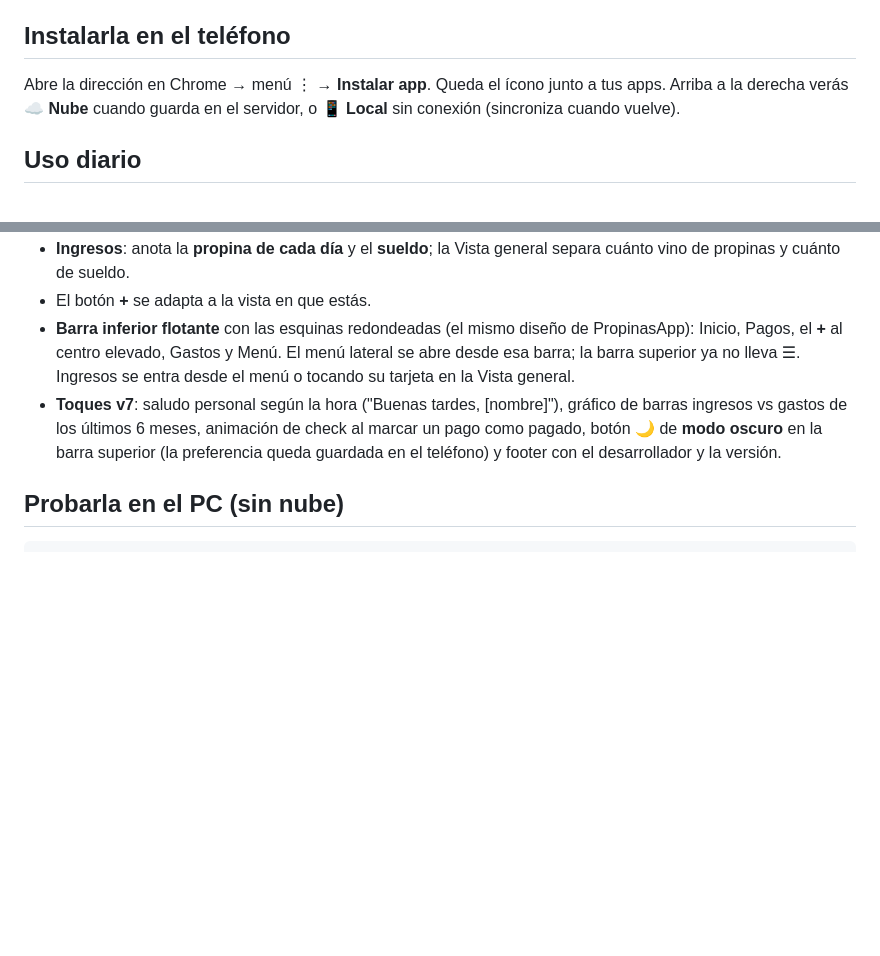
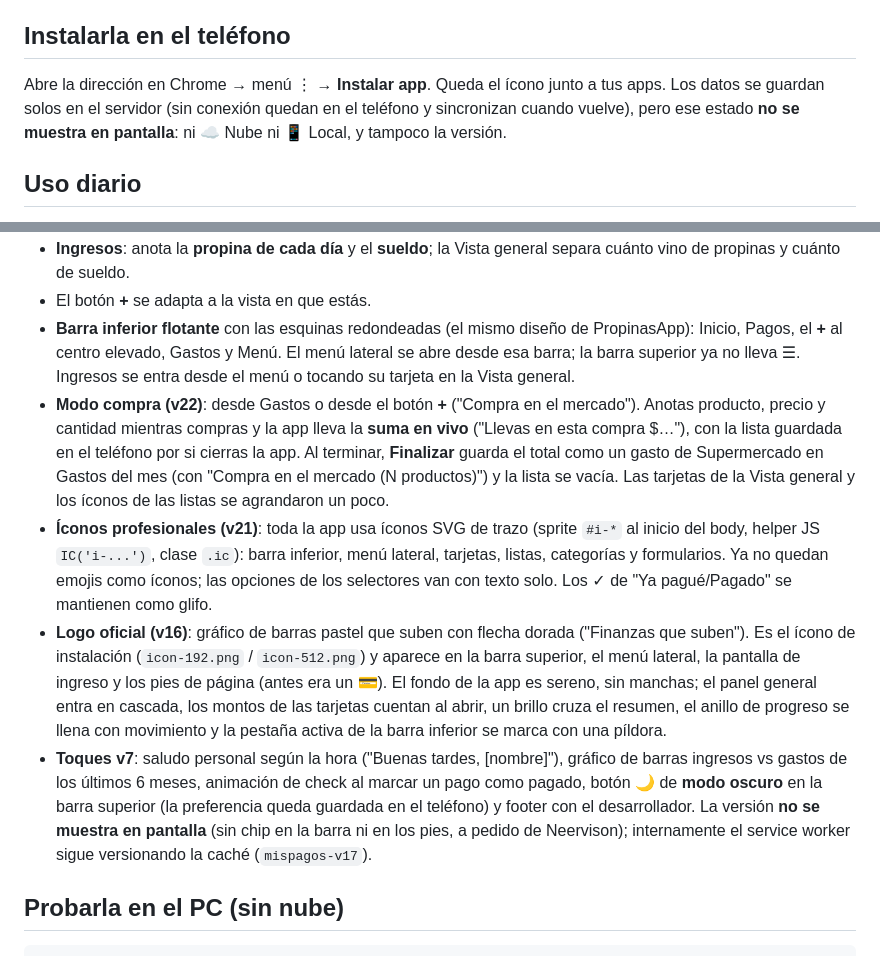
Before and after one commit to neervison/Finanzas, a Markdown page: README.md, 2 parts joined by grey strips. Rendered like a GitHub page; blank space fills up the shorter version.

```diff
--- a/README.md
+++ b/README.md
@@ -41,8 +41,9 @@ Producción actual: https://finanzas-6gax.onrender.com
 ## Instalarla en el teléfono
 
 Abre la dirección en Chrome → menú ⋮ → **Instalar app**. Queda el ícono
-junto a tus apps. Arriba a la derecha verás **☁️ Nube** cuando guarda en el
-servidor, o **📱 Local** sin conexión (sincroniza cuando vuelve).
+junto a tus apps. Los datos se guardan solos en el servidor (sin conexión
+quedan en el teléfono y sincronizan cuando vuelve), pero ese estado
+**no se muestra en pantalla**: ni ☁️ Nube ni 📱 Local, y tampoco la versión.
 
 ## Uso diario
 
@@ -58,11 +59,33 @@ servidor, o **📱 Local** sin conexión (sincroniza cuando vuelve).
   de PropinasApp): Inicio, Pagos, el **+** al centro elevado, Gastos y Menú.
   El menú lateral se abre desde esa barra; la barra superior ya no lleva ☰.
   Ingresos se entra desde el menú o tocando su tarjeta en la Vista general.
+- **Modo compra (v22)**: desde Gastos o desde el botón **+** ("Compra en
+  el mercado"). Anotas producto, precio y cantidad mientras compras y la
+  app lleva la **suma en vivo** ("Llevas en esta compra $…"), con la lista
+  guardada en el teléfono por si cierras la app. Al terminar, **Finalizar**
+  guarda el total como un gasto de Supermercado en Gastos del mes (con
+  "Compra en el mercado (N productos)") y la lista se vacía. Las tarjetas
+  de la Vista general y los íconos de las listas se agrandaron un poco.
+- **Íconos profesionales (v21)**: toda la app usa íconos SVG de trazo
+  (sprite `#i-*` al inicio del body, helper JS `IC('i-...')`, clase `.ic`):
+  barra inferior, menú lateral, tarjetas, listas, categorías y formularios.
+  Ya no quedan emojis como íconos; las opciones de los selectores van con
+  texto solo. Los ✓ de "Ya pagué/Pagado" se mantienen como glifo.
+- **Logo oficial (v16)**: gráfico de barras pastel que suben con flecha
+  dorada ("Finanzas que suben"). Es el ícono de instalación
+  (`icon-192.png` / `icon-512.png`) y aparece en la barra superior, el menú
+  lateral, la pantalla de ingreso y los pies de página (antes era un 💳).
+  El fondo de la app es sereno, sin manchas; el panel general entra en
+  cascada, los montos de las tarjetas cuentan al abrir, un brillo cruza el
+  resumen, el anillo de progreso se llena con movimiento y la pestaña activa
+  de la barra inferior se marca con una píldora.
 - **Toques v7**: saludo personal según la hora ("Buenas tardes, [nombre]"),
   gráfico de barras ingresos vs gastos de los últimos 6 meses, animación
   de check al marcar un pago como pagado, botón 🌙 de **modo oscuro** en
   la barra superior (la preferencia queda guardada en el teléfono) y
-  footer con el desarrollador y la versión.
+  footer con el desarrollador. La versión **no se muestra en pantalla**
+  (sin chip en la barra ni en los pies, a pedido de Neervison); internamente
+  el service worker sigue versionando la caché (`mispagos-v17`).
 
 ## Probarla en el PC (sin nube)
 
```
